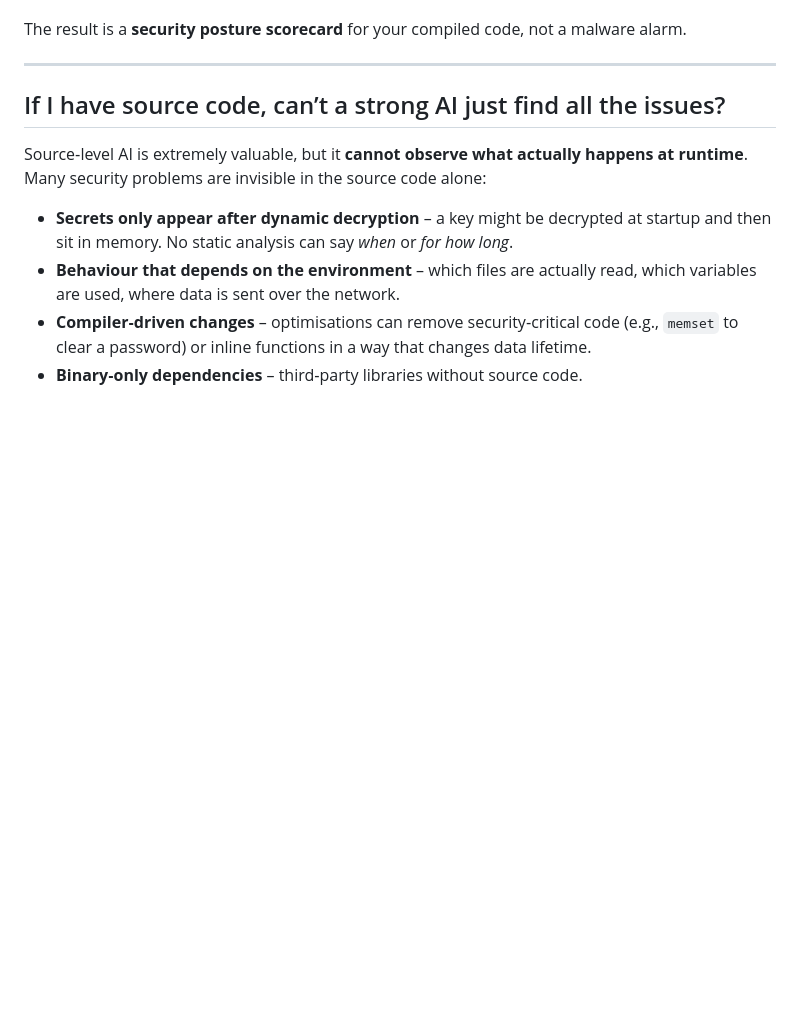
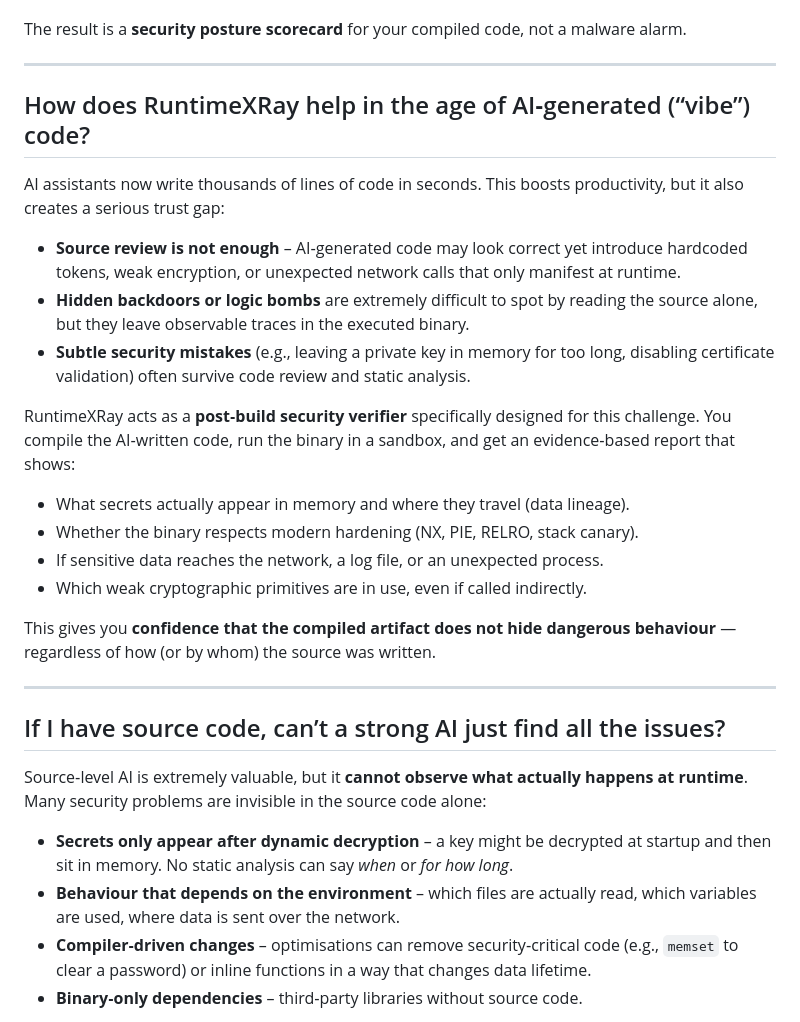
Before and after one commit to pmgr77/runtime-xray, a Markdown page: FAQ.md, the part around the change. GitHub-like rendering; blank space fills up the shorter version.

```diff
--- a/FAQ.md
+++ b/FAQ.md
@@ -27,6 +27,32 @@ RuntimeXRay **does not** look for viruses. It looks for things like:
 - Unexpected data flows that could leak credentials
 
 The result is a **security posture scorecard** for your compiled code, not a malware alarm.
+
+---
+
+## How does RuntimeXRay help in the age of AI‑generated (“vibe”) code?
+
+AI assistants now write thousands of lines of code in seconds. This boosts productivity, but it
+also creates a serious trust gap:
+
+- **Source review is not enough** – AI‑generated code may look correct yet introduce
+  hardcoded tokens, weak encryption, or unexpected network calls that only manifest at runtime.
+- **Hidden backdoors or logic bombs** are extremely difficult to spot by reading the source
+  alone, but they leave observable traces in the executed binary.
+- **Subtle security mistakes** (e.g., leaving a private key in memory for too long, disabling
+  certificate validation) often survive code review and static analysis.
+
+RuntimeXRay acts as a **post‑build security verifier** specifically designed for this
+challenge. You compile the AI‑written code, run the binary in a sandbox, and get an
+evidence‑based report that shows:
+
+- What secrets actually appear in memory and where they travel (data lineage).
+- Whether the binary respects modern hardening (NX, PIE, RELRO, stack canary).
+- If sensitive data reaches the network, a log file, or an unexpected process.
+- Which weak cryptographic primitives are in use, even if called indirectly.
+
+This gives you **confidence that the compiled artifact does not hide dangerous
+behaviour** — regardless of how (or by whom) the source was written.
 
 ---
 
```
